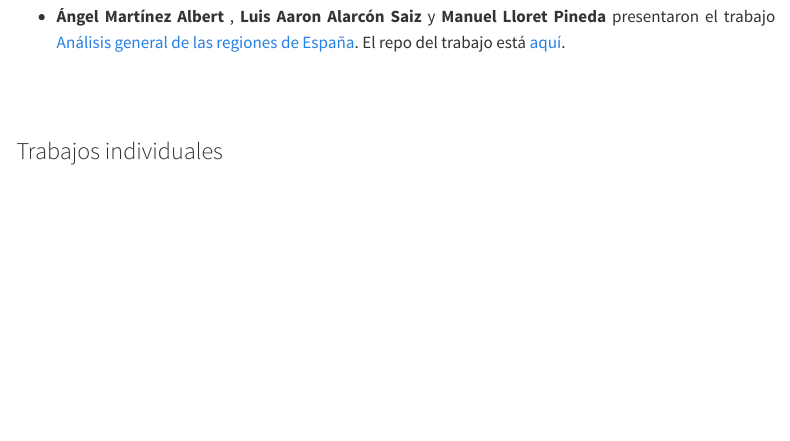
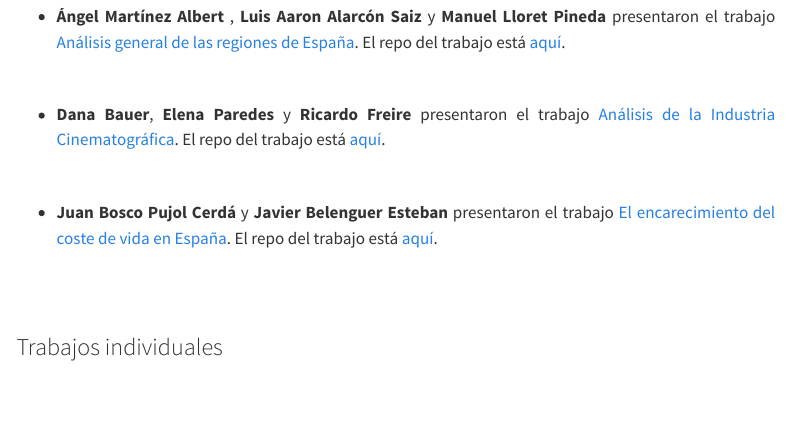
Before and after one commit to perezp44/intro-ds-23-24-web, a Quarto document (05-trabajos-estudiantes.qmd): the page in a window 1100 px wide, from 400 px down. Rendered offline with R 4.5, knitr and Pandoc in place of Quarto, with nearby package versions; menus at the side of the page are left out.

Commit message:
todo a Github

```diff
--- a/05-trabajos-estudiantes.qmd
+++ b/05-trabajos-estudiantes.qmd
@@ -32,6 +32,13 @@ Como parte de la evaluación continua, los estudiantes del curso 2023-24, elabor
 - **Ángel Martínez Albert **, **Luis Aaron Alarcón Saiz** y **Manuel Lloret Pineda** presentaron el trabajo [Análisis general de las regiones de España](https://manulloret.github.io/trabajo_BigData_equipo/){target="_blank"}. El repo del trabajo está [aquí](https://github.com/manulloret/trabajo_BigData_equipo){target="_blank"}.
 
 
+<br>
+
+-  **Dana Bauer**, **Elena Paredes** y **Ricardo Freire** presentaron el trabajo [Análisis de la Industria Cinematográfica](https://ricardofreirev.github.io/trabajo_BigData_equipo){target="_blank"}. El repo del trabajo está [aquí](https://github.com/ricardofreirev/trabajo_BigData_equipo){target="_blank"}.
+
+<br>
+
+-  **Juan Bosco Pujol Cerdá** y **Javier Belenguer Esteban** presentaron el trabajo [El encarecimiento del coste de vida en España](https://Boskarro.github.io/trabajo_BigData_equipo/){target="_blank"}. El repo del trabajo está [aquí](https://github.com/Boskarro/trabajo_BigData_equipo){target="_blank"}.
 
 <br><br>
 
```
Also changed, not shown: docs/search.json, 2 other files.
